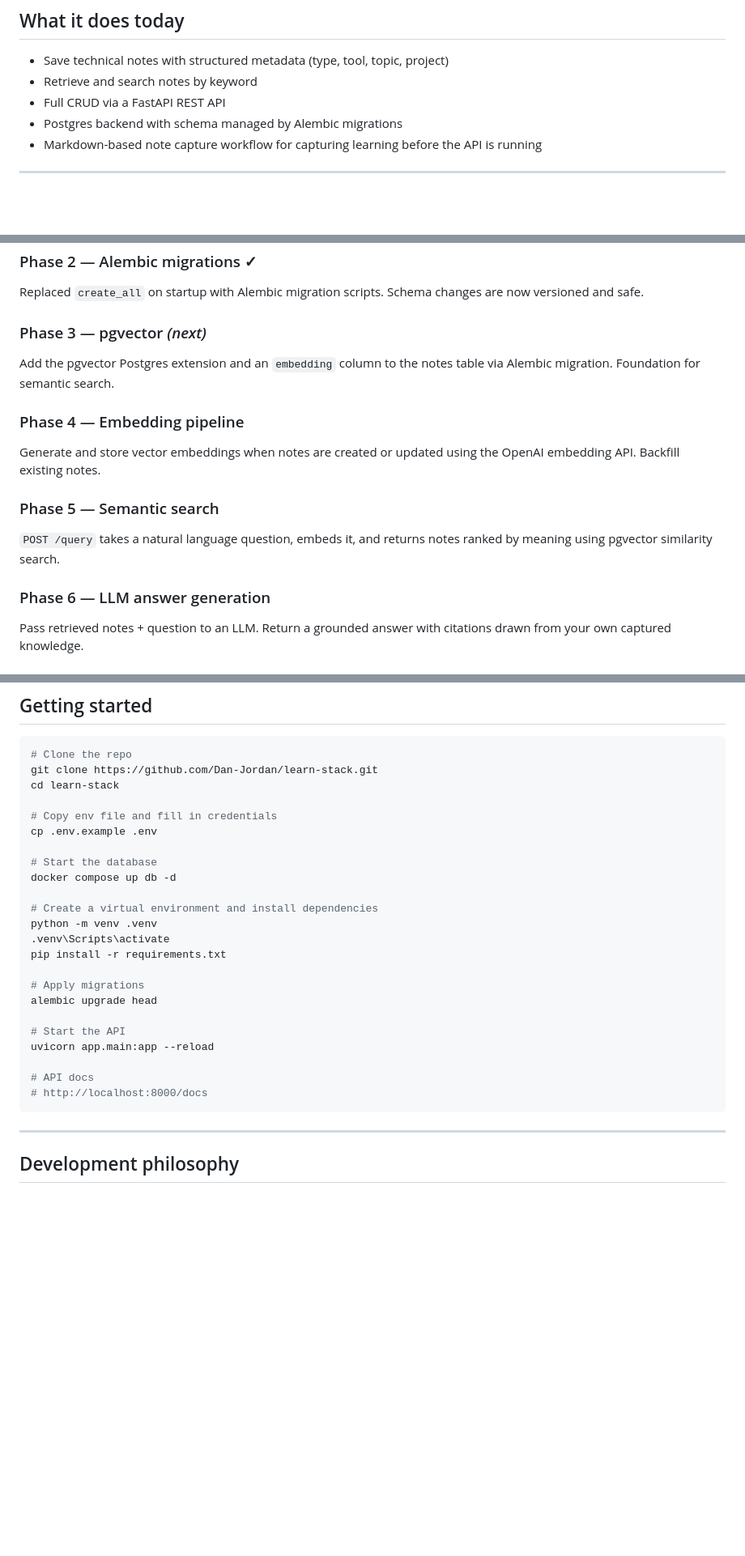
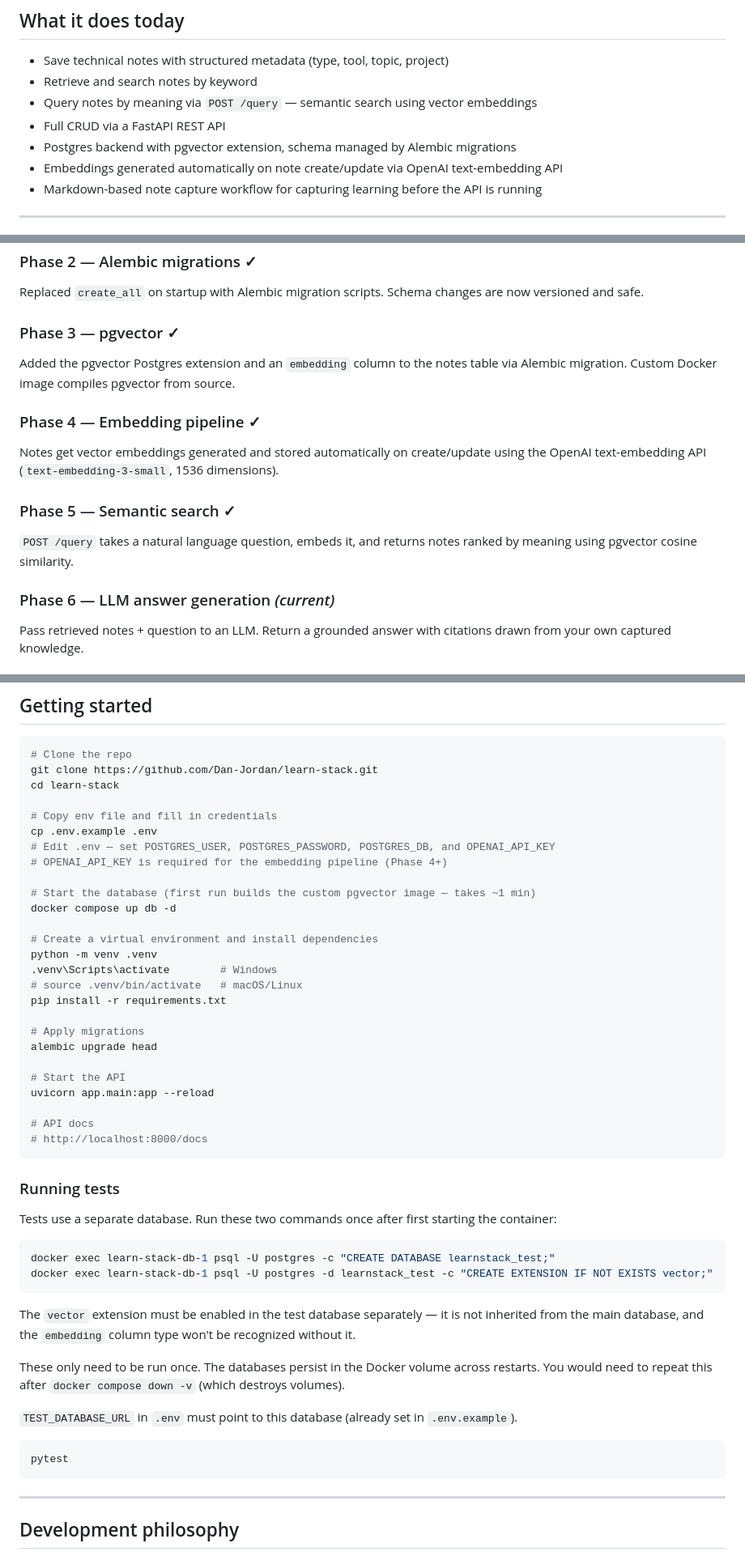
Before and after one commit to Dan-Jordan/learn-stack, a Markdown page: README.md, 3 parts joined by grey strips. Shown at 81% size. Rendered like a GitHub page; blank space fills up the shorter version.

Commit message:
update README for Phase 5 completion
Marks Phase 5 complete, Phase 6 as current, and documents the one-time test database setup steps required for the embedding column.

````diff
--- a/README.md
+++ b/README.md
@@ -16,8 +16,10 @@ LearnStack is not a second brain or an AI agent. It is a backend application tha
 
 - Save technical notes with structured metadata (type, tool, topic, project)
 - Retrieve and search notes by keyword
+- Query notes by meaning via `POST /query` — semantic search using vector embeddings
 - Full CRUD via a FastAPI REST API
-- Postgres backend with schema managed by Alembic migrations
+- Postgres backend with pgvector extension, schema managed by Alembic migrations
+- Embeddings generated automatically on note create/update via OpenAI text-embedding API
 - Markdown-based note capture workflow for capturing learning before the API is running
 
 ---
@@ -57,16 +59,16 @@ Full CRUD on technical notes. Keyword search. Postgres backend. Docker Compose.
 ### Phase 2 — Alembic migrations ✓
 Replaced `create_all` on startup with Alembic migration scripts. Schema changes are now versioned and safe.
 
-### Phase 3 — pgvector *(next)*
-Add the pgvector Postgres extension and an `embedding` column to the notes table via Alembic migration. Foundation for semantic search.
+### Phase 3 — pgvector ✓
+Added the pgvector Postgres extension and an `embedding` column to the notes table via Alembic migration. Custom Docker image compiles pgvector from source.
 
-### Phase 4 — Embedding pipeline
-Generate and store vector embeddings when notes are created or updated using the OpenAI embedding API. Backfill existing notes.
+### Phase 4 — Embedding pipeline ✓
+Notes get vector embeddings generated and stored automatically on create/update using the OpenAI text-embedding API (`text-embedding-3-small`, 1536 dimensions).
 
-### Phase 5 — Semantic search
-`POST /query` takes a natural language question, embeds it, and returns notes ranked by meaning using pgvector similarity search.
+### Phase 5 — Semantic search ✓
+`POST /query` takes a natural language question, embeds it, and returns notes ranked by meaning using pgvector cosine similarity.
 
-### Phase 6 — LLM answer generation
+### Phase 6 — LLM answer generation *(current)*
 Pass retrieved notes + question to an LLM. Return a grounded answer with citations drawn from your own captured knowledge.
 
 ### Phase 7 — Note drafting agent *(future)*
@@ -83,13 +85,16 @@ cd learn-stack
 
 # Copy env file and fill in credentials
 cp .env.example .env
+# Edit .env — set POSTGRES_USER, POSTGRES_PASSWORD, POSTGRES_DB, and OPENAI_API_KEY
+# OPENAI_API_KEY is required for the embedding pipeline (Phase 4+)
 
-# Start the database
+# Start the database (first run builds the custom pgvector image — takes ~1 min)
 docker compose up db -d
 
 # Create a virtual environment and install dependencies
 python -m venv .venv
-.venv\Scripts\activate
+.venv\Scripts\activate        # Windows
+# source .venv/bin/activate   # macOS/Linux
 pip install -r requirements.txt
 
 # Apply migrations
@@ -102,6 +107,25 @@ uvicorn app.main:app --reload
 # http://localhost:8000/docs
 ```
 
+### Running tests
+
+Tests use a separate database. Run these two commands once after first starting the container:
+
+```bash
+docker exec learn-stack-db-1 psql -U postgres -c "CREATE DATABASE learnstack_test;"
+docker exec learn-stack-db-1 psql -U postgres -d learnstack_test -c "CREATE EXTENSION IF NOT EXISTS vector;"
+```
+
+The `vector` extension must be enabled in the test database separately — it is not inherited from the main database, and the `embedding` column type won't be recognized without it.
+
+These only need to be run once. The databases persist in the Docker volume across restarts. You would need to repeat this after `docker compose down -v` (which destroys volumes).
+
+`TEST_DATABASE_URL` in `.env` must point to this database (already set in `.env.example`).
+
+```bash
+pytest
+```
+
 ---
 
 ## Development philosophy
````
